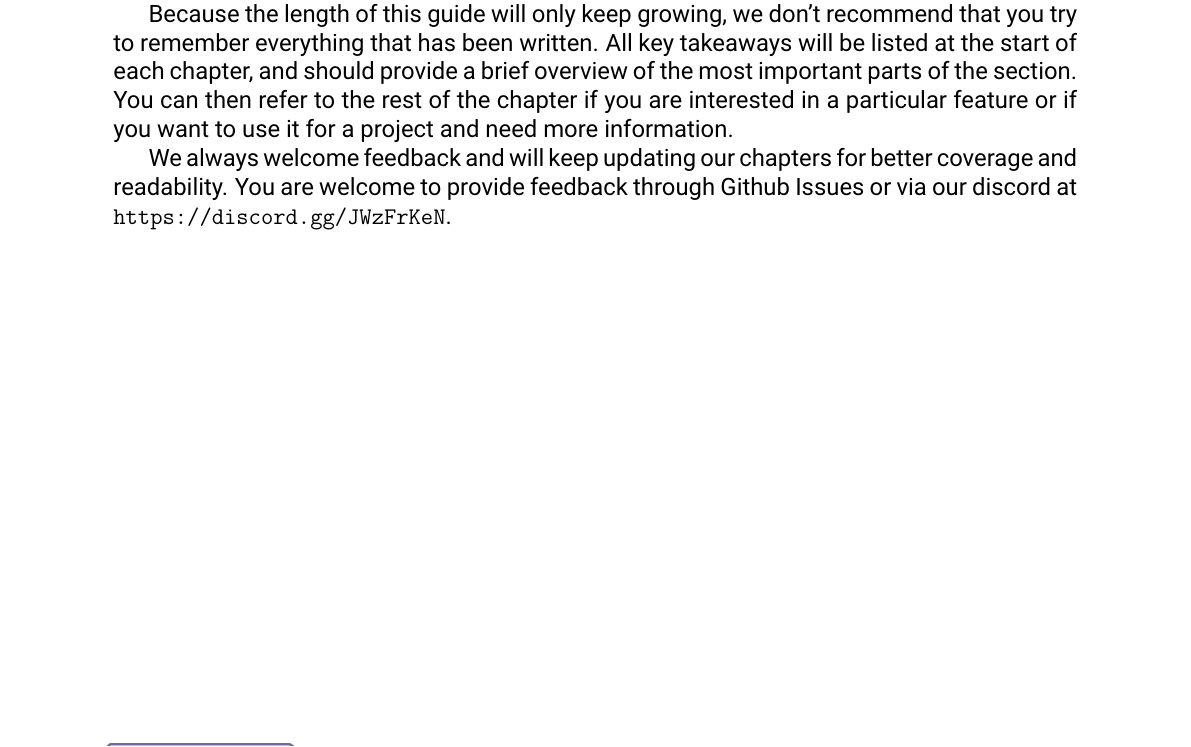
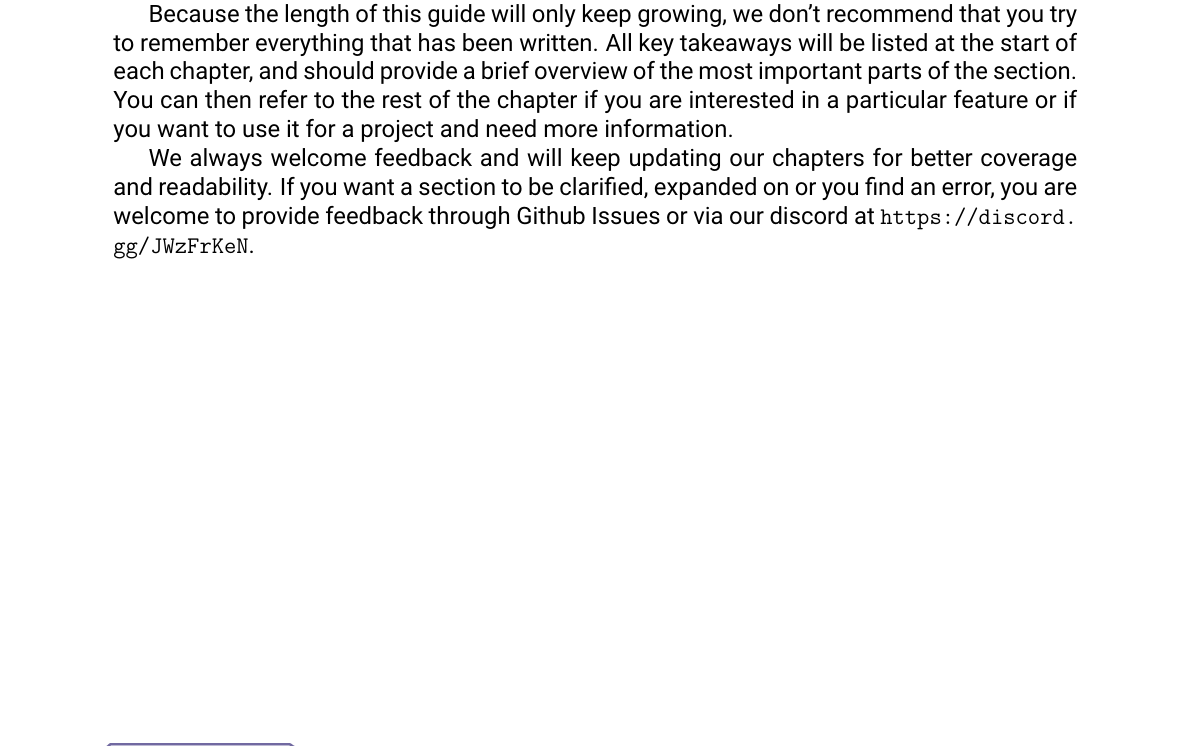
Before and after one commit to tranjamin/inventor-guide, a LaTeX thesis (main.tex, which reads chapters/Introduction.tex): part of page 3 of 14, cut so that both start at the same text. Compiled offline with pdfLaTeX.

Commit message:
changed intro

```diff
--- a/chapters/Introduction.tex
+++ b/chapters/Introduction.tex
@@ -8,4 +8,4 @@ Within each chapter, sections are marked as either Green, Orange or Red. Green s
 
 Because the length of this guide will only keep growing, we don't recommend that you try to remember everything that has been written. All key takeaways will be listed at the start of each chapter, and should provide a brief overview of the most important parts of the section. You can then refer to the rest of the chapter if you are interested in a particular feature or if you want to use it for a project and need more information.
 
-We always welcome feedback and will keep updating our chapters for better coverage and readability. You are welcome to provide feedback through Github Issues or via our discord at \url{https://discord.gg/JWzFrKeN}.
+We always welcome feedback and will keep updating our chapters for better coverage and readability. If you want a section to be clarified, expanded on or you find an error, you are welcome to provide feedback through Github Issues or via our discord at \url{https://discord.gg/JWzFrKeN}.
```
Also changed, not shown: main.pdf.
